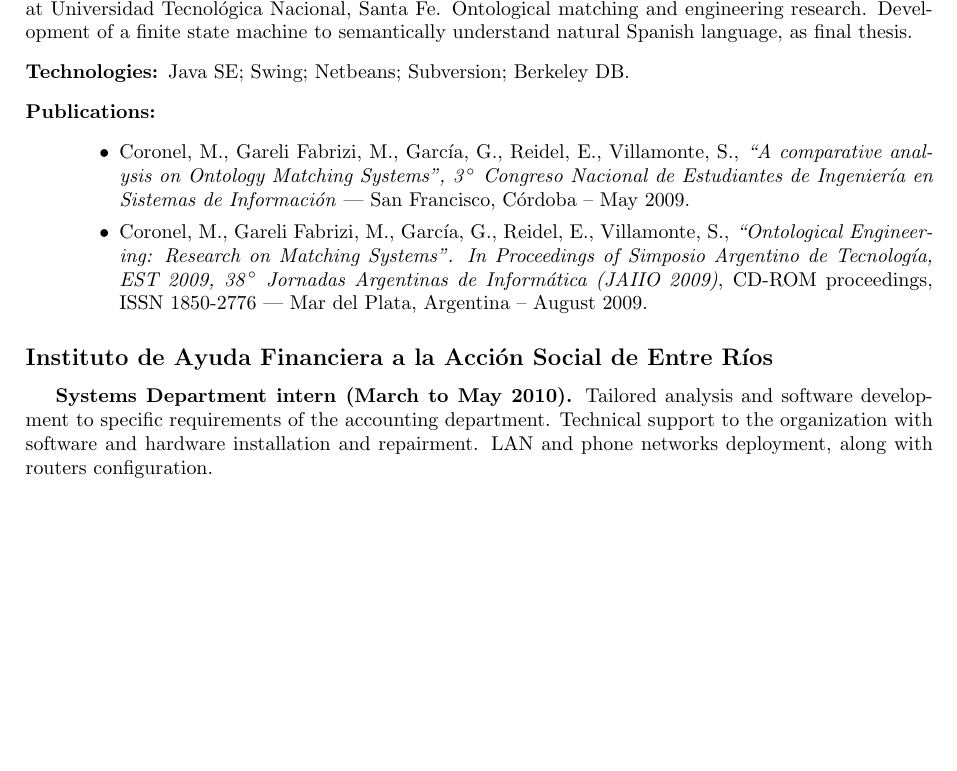
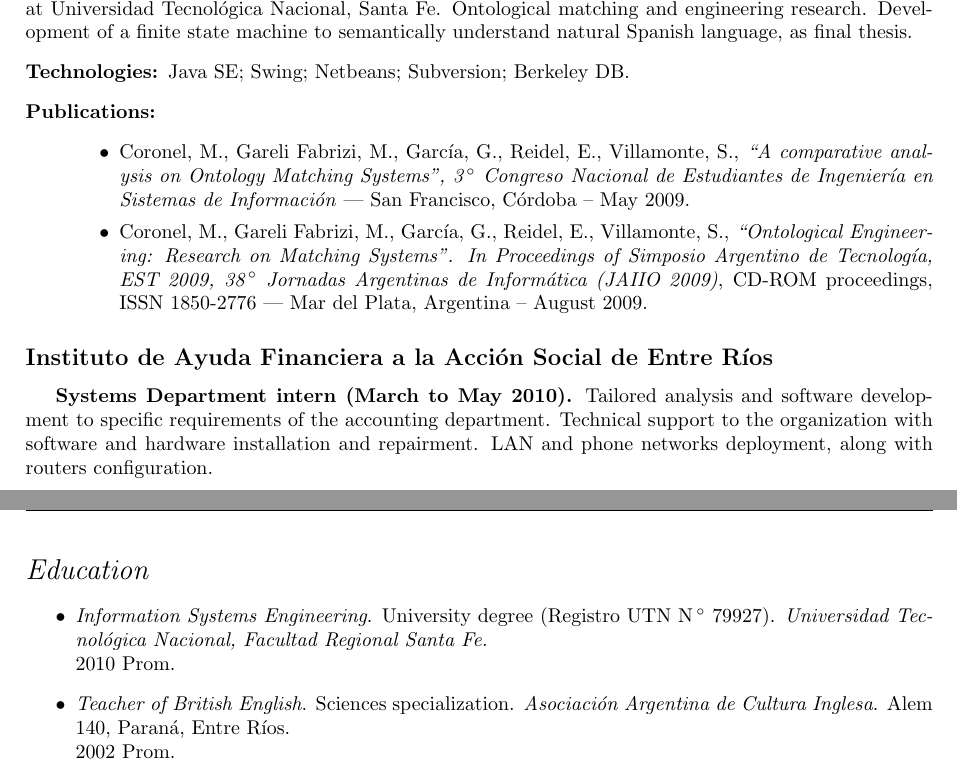
Before and after one commit to svillamonte/curriculum-vitae, a LaTeX CV (curriculum.tex, which reads sections/education.tex): part of page 2 of 2 before the commit and two parts of pages 2 and 3 of 3 after it, the two joined at a grey line, cut so that both start at the same text, the shorter picture padded with empty space. Compiled offline with pdfLaTeX.

Commit message:
Added education section.

```diff
--- a/curriculum.tex
+++ b/curriculum.tex
@@ -36,4 +36,7 @@
 \section*{Professional experience}
 \input{sections/experience}
 
+\section*{Education}
+\input{sections/education}
+
 \end{document}
--- /dev/null
+++ b/sections/education.tex
@@ -0,0 +1,6 @@
+\begin{itemize}
+    \item \textit{Information Systems Engineering}. University degree (Registro UTN N$\,^\circ$ 79927). \textit{Universidad Tecnológica Nacional, Facultad Regional Santa Fe.} \\
+    2010 Prom.
+    \item \textit{Teacher of British English}. Sciences specialization. \textit{Asociación Argentina de Cultura Inglesa}. Alem 140, Paraná, Entre Ríos. \\
+    2002 Prom.
+\end{itemize}
```
